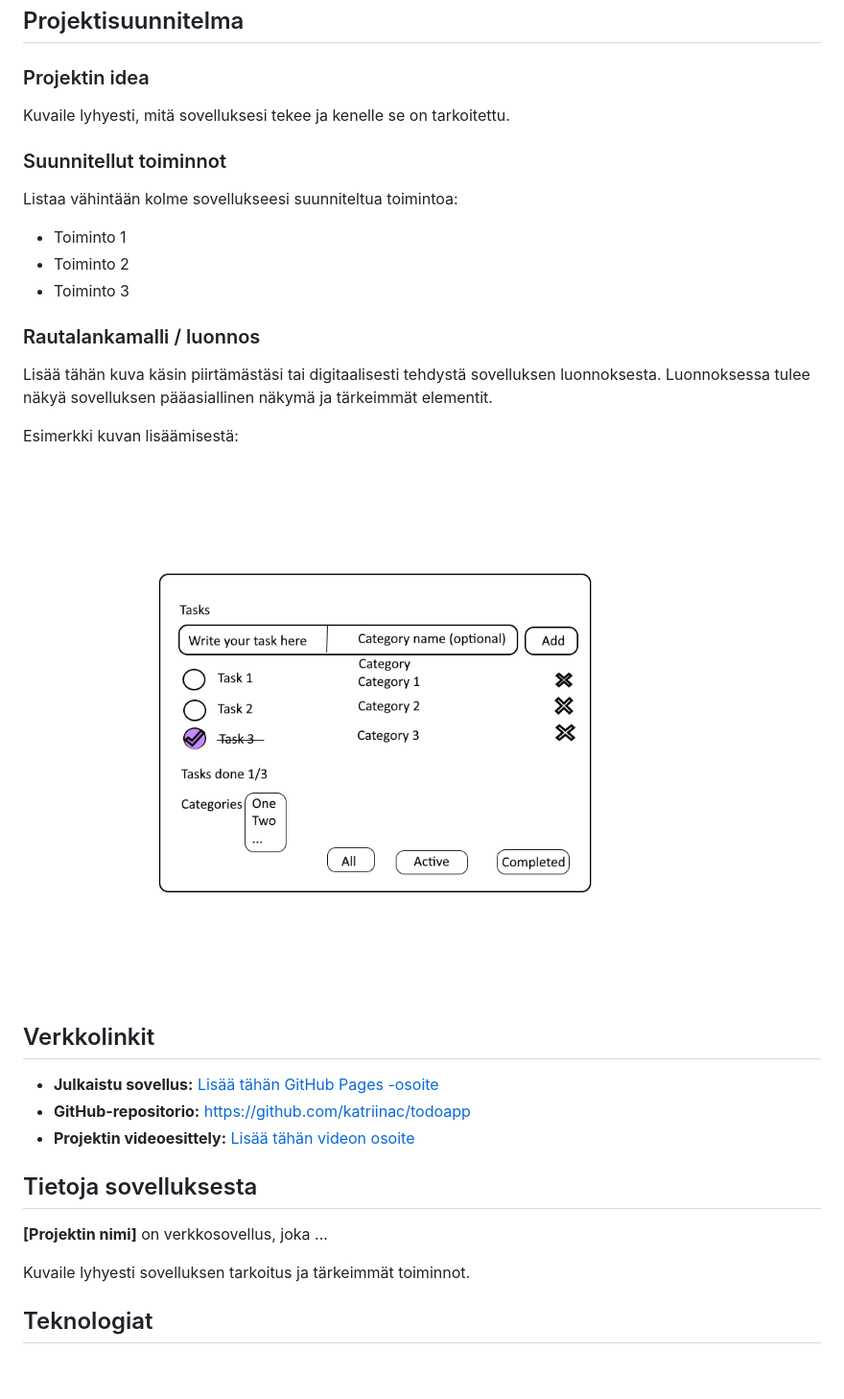
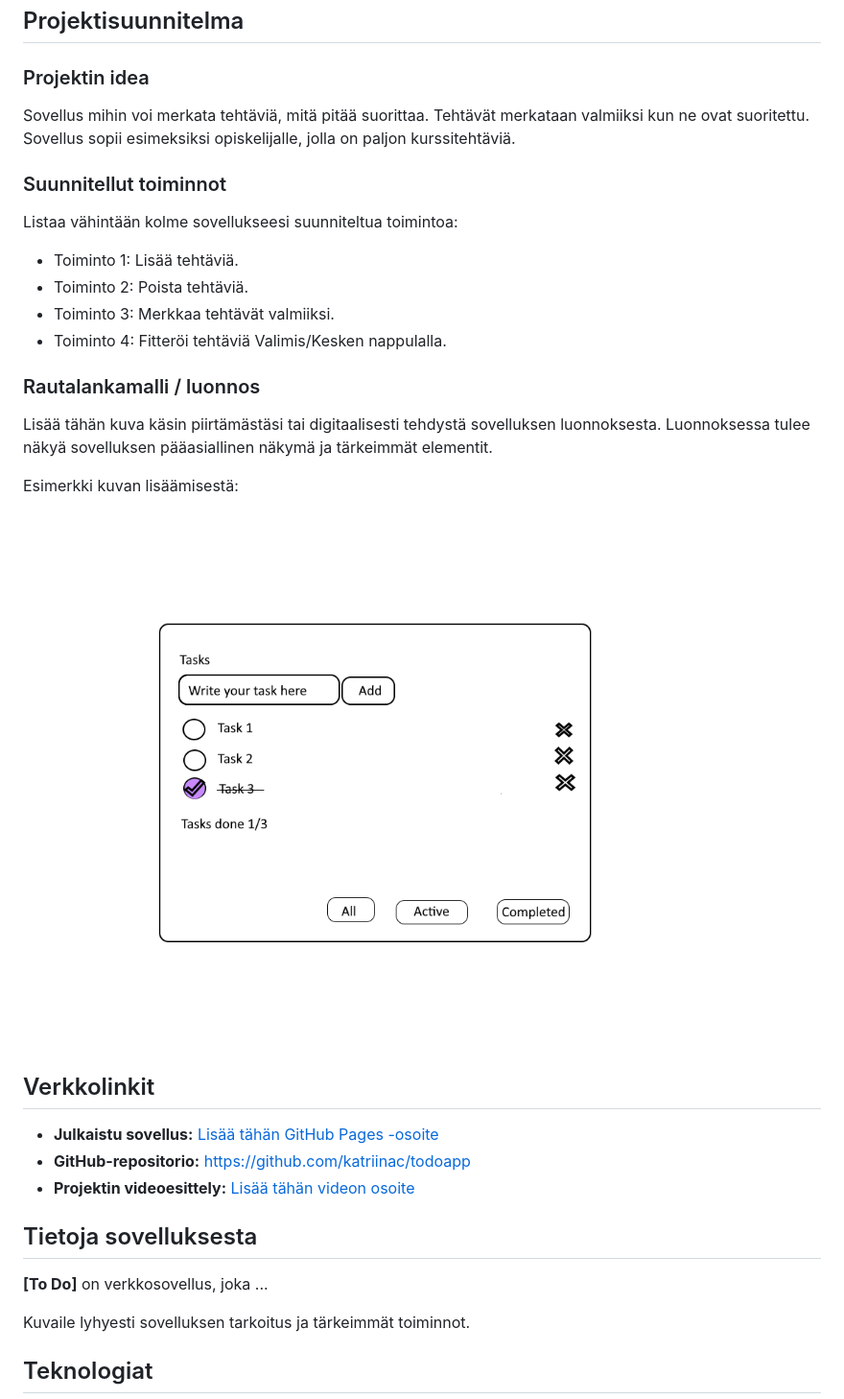
Before and after one commit to katriinac/todoapp, a Markdown page: README.md, the part around the change. Shown at 96% size. Rendered like a GitHub page; pictures changed too: img/todoapp.png; blank space fills up the shorter version.

Commit message:
Getting rid of the category idea, adding button functions and updating readme.

```diff
--- a/README.md
+++ b/README.md
@@ -6,15 +6,16 @@
 
 ### Projektin idea
 
-Kuvaile lyhyesti, mitä sovelluksesi tekee ja kenelle se on tarkoitettu.
+Sovellus mihin voi merkata tehtäviä, mitä pitää suorittaa. Tehtävät merkataan valmiiksi kun ne ovat suoritettu. Sovellus sopii esimeksiksi opiskelijalle, jolla on paljon kurssitehtäviä.
 
 ### Suunnitellut toiminnot
 
 Listaa vähintään kolme sovellukseesi suunniteltua toimintoa:
 
-- Toiminto 1
-- Toiminto 2
-- Toiminto 3
+- Toiminto 1: Lisää tehtäviä.
+- Toiminto 2: Poista tehtäviä.
+- Toiminto 3: Merkkaa tehtävät valmiiksi.
+- Toiminto 4: Fitteröi tehtäviä Valimis/Kesken nappulalla.
 
 ### Rautalankamalli / luonnos
 
@@ -32,7 +33,7 @@ Esimerkki kuvan lisäämisestä:
 
 ## Tietoja sovelluksesta
 
-**[Projektin nimi]** on verkkosovellus, joka ...
+**[To Do]** on verkkosovellus, joka ...
 
 Kuvaile lyhyesti sovelluksen tarkoitus ja tärkeimmät toiminnot.
 
```
Also changed, not shown: 2 other files.
